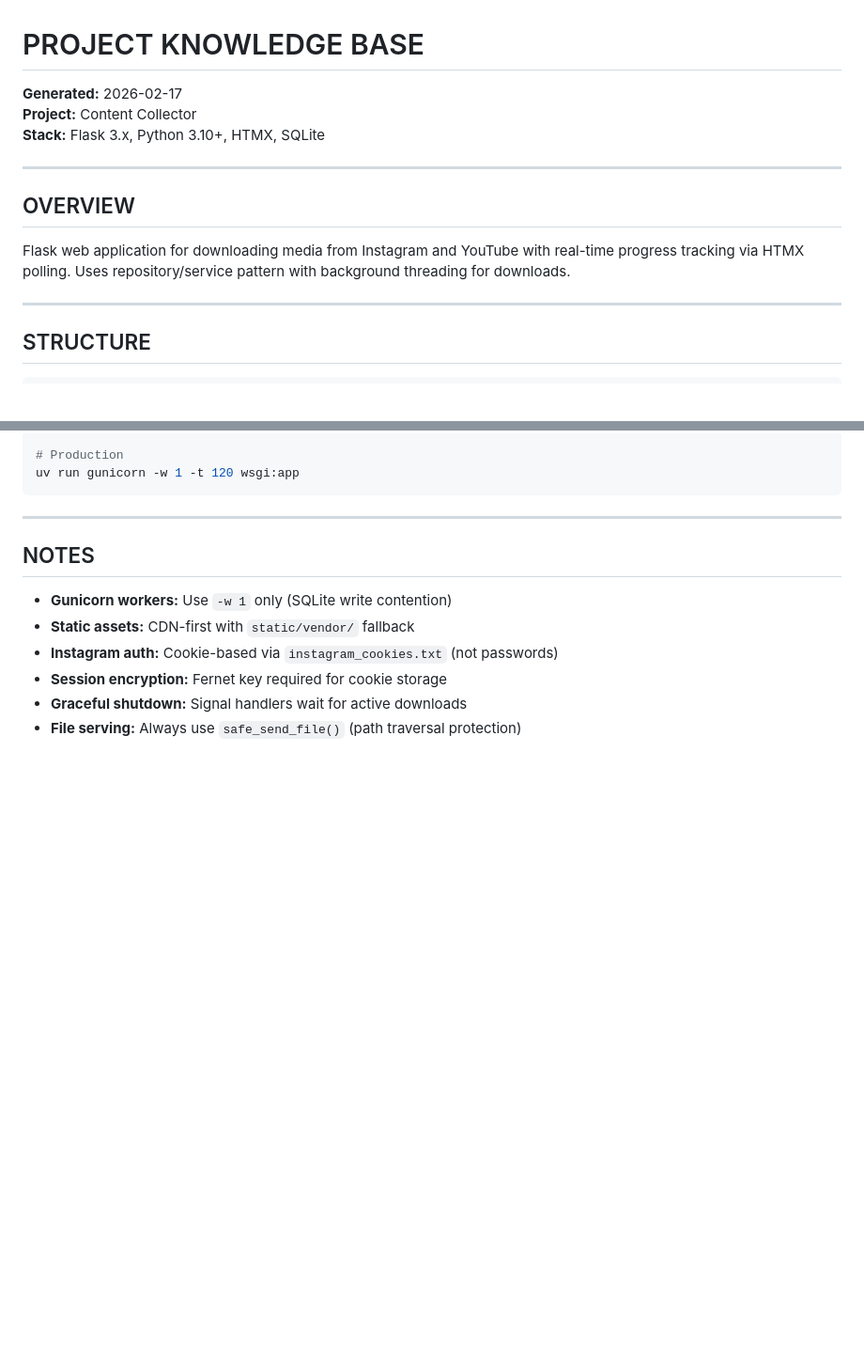
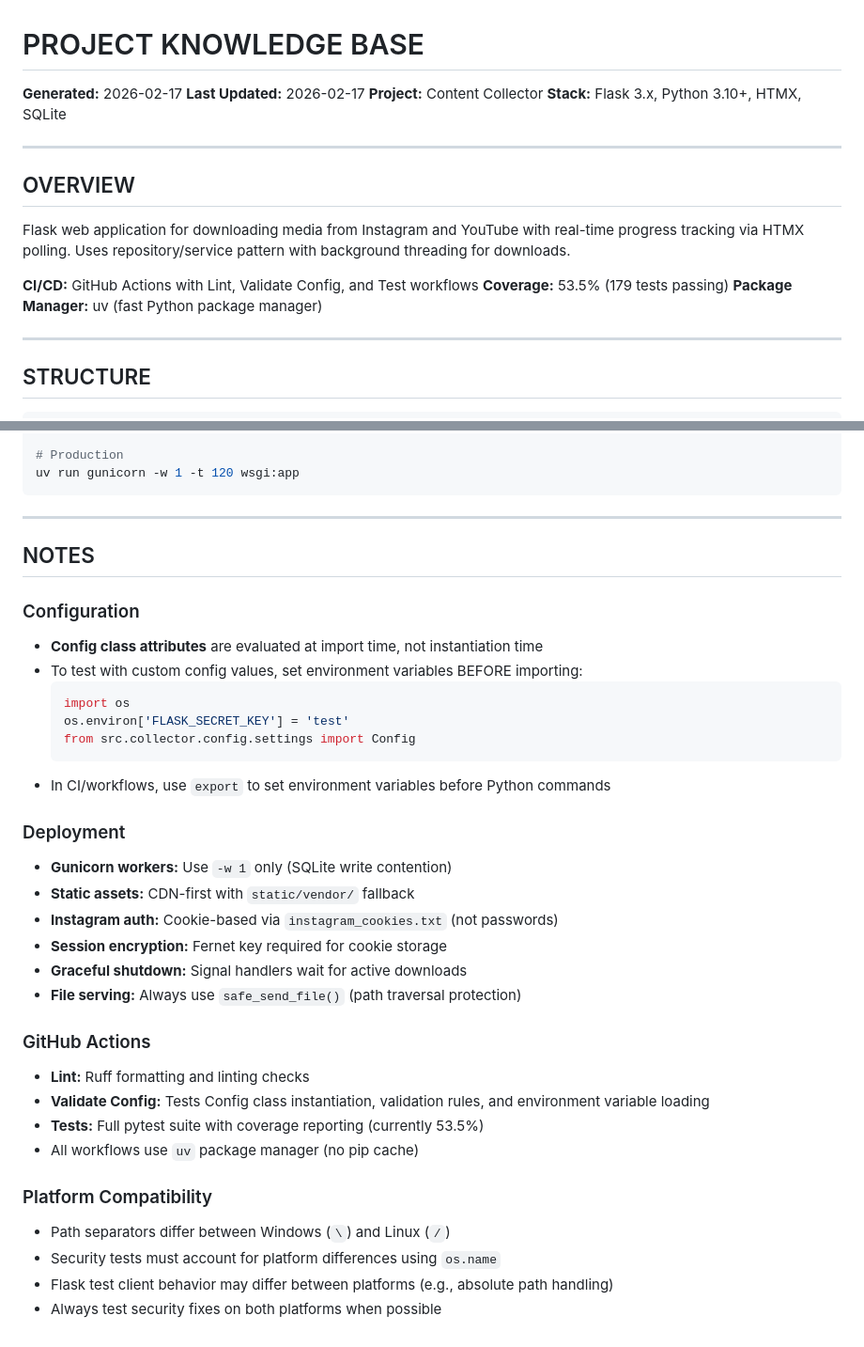
Before and after one commit to nickth3man/collector, a Markdown page: CLAUDE.md, 2 parts joined by grey strips. Shown at 94% size. Rendered like a GitHub page; blank space fills up the shorter version.

````diff
--- a/CLAUDE.md
+++ b/CLAUDE.md
@@ -1,6 +1,7 @@
 # PROJECT KNOWLEDGE BASE
 
 **Generated:** 2026-02-17
+**Last Updated:** 2026-02-17
 **Project:** Content Collector
 **Stack:** Flask 3.x, Python 3.10+, HTMX, SQLite
 
@@ -11,6 +12,10 @@
 Flask web application for downloading media from Instagram and YouTube with
 real-time progress tracking via HTMX polling. Uses repository/service pattern
 with background threading for downloads.
+
+**CI/CD:** GitHub Actions with Lint, Validate Config, and Test workflows
+**Coverage:** 53.5% (179 tests passing)
+**Package Manager:** uv (fast Python package manager)
 
 ---
 
@@ -148,9 +198,36 @@ uv run gunicorn -w 1 -t 120 wsgi:app
 
 ## NOTES
 
+### Configuration
+
+- **Config class attributes** are evaluated at import time, not instantiation time
+- To test with custom config values, set environment variables BEFORE importing:
+  ```python
+  import os
+  os.environ['FLASK_SECRET_KEY'] = 'test'
+  from src.collector.config.settings import Config
+  ```
+- In CI/workflows, use `export` to set environment variables before Python commands
+
+### Deployment
+
 - **Gunicorn workers:** Use `-w 1` only (SQLite write contention)
 - **Static assets:** CDN-first with `static/vendor/` fallback
 - **Instagram auth:** Cookie-based via `instagram_cookies.txt` (not passwords)
 - **Session encryption:** Fernet key required for cookie storage
 - **Graceful shutdown:** Signal handlers wait for active downloads
 - **File serving:** Always use `safe_send_file()` (path traversal protection)
+
+### GitHub Actions
+
+- **Lint:** Ruff formatting and linting checks
+- **Validate Config:** Tests Config class instantiation, validation rules, and environment variable loading
+- **Tests:** Full pytest suite with coverage reporting (currently 53.5%)
+- All workflows use `uv` package manager (no pip cache)
+
+### Platform Compatibility
+
+- Path separators differ between Windows (`\`) and Linux (`/`)
+- Security tests must account for platform differences using `os.name`
+- Flask test client behavior may differ between platforms (e.g., absolute path handling)
+- Always test security fixes on both platforms when possible
````
Also changed, not shown: other parts of CLAUDE.md (+45 -0 lines).
